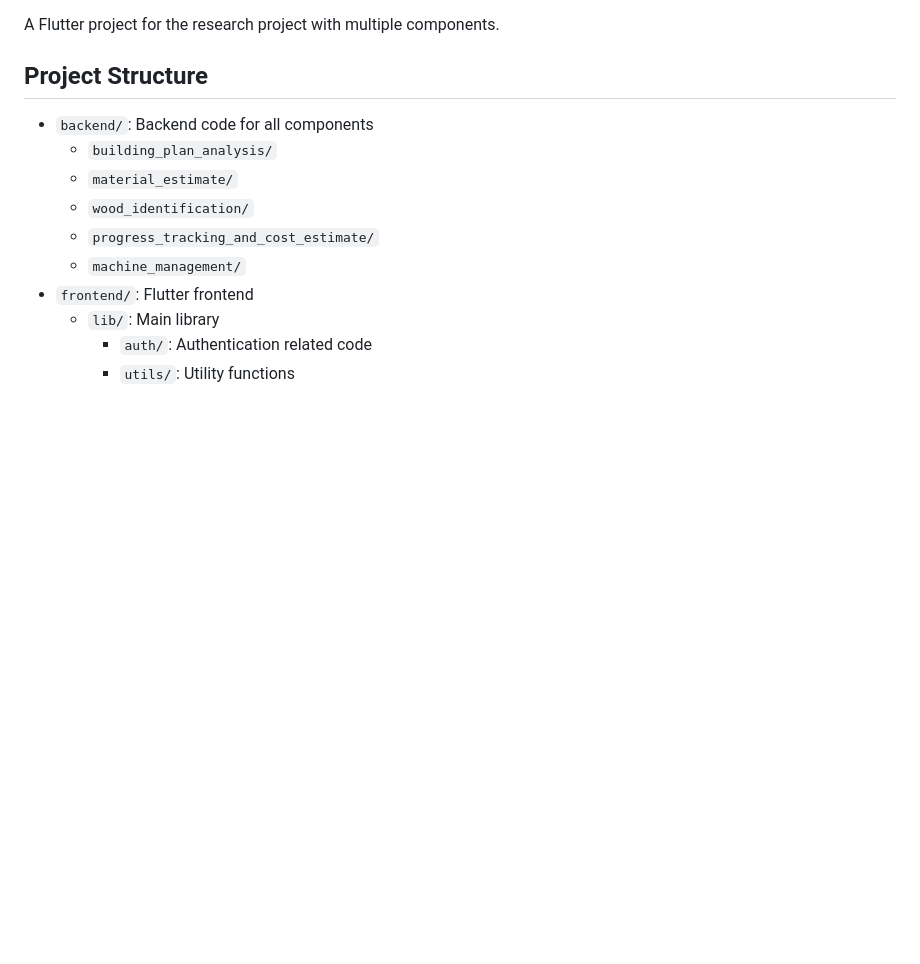
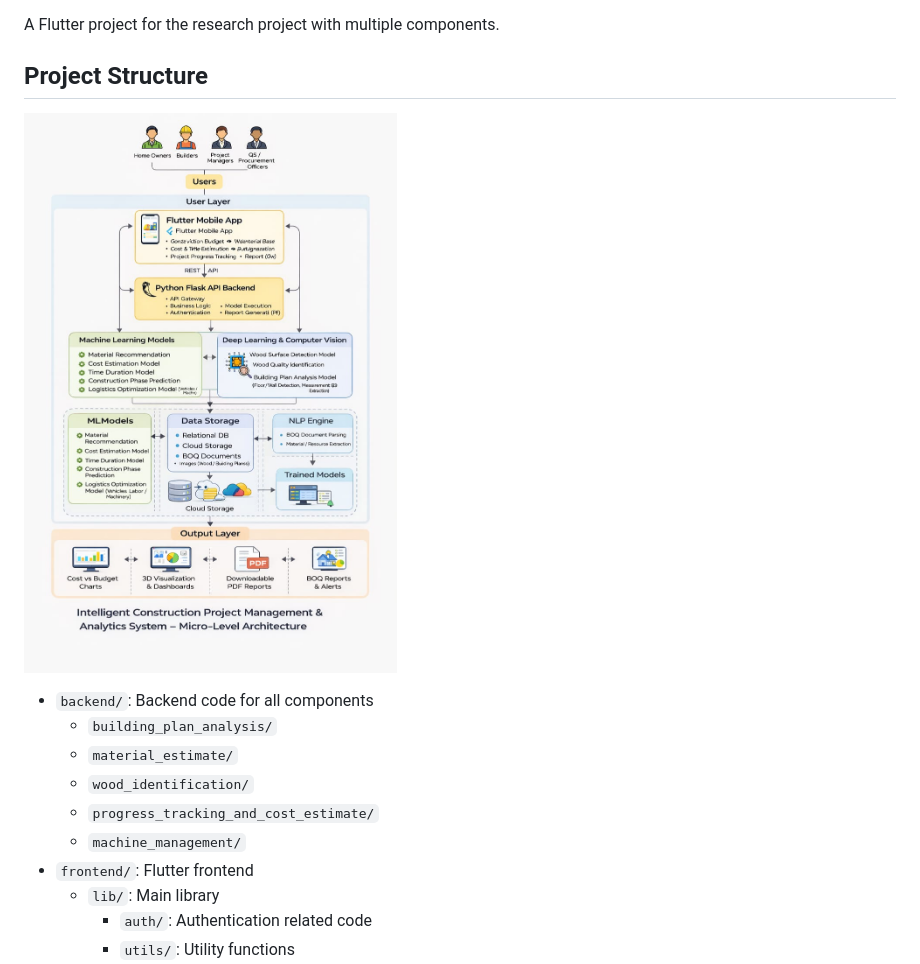
Before and after one commit to BMadhushan18/Research_Project_25_26J_168, a Markdown page: README.md, the part around the change. Drawn GitHub-style; blank space fills up the shorter version.

Commit message:
Add screenshot to README for project visualization

```diff
--- a/README.md
+++ b/README.md
@@ -3,6 +3,7 @@
 A Flutter project for the research project with multiple components.
 
 ## Project Structure
+![Screenshot](A.dia.jpeg)
 
 - `backend/`: Backend code for all components
   - `building_plan_analysis/`
```
